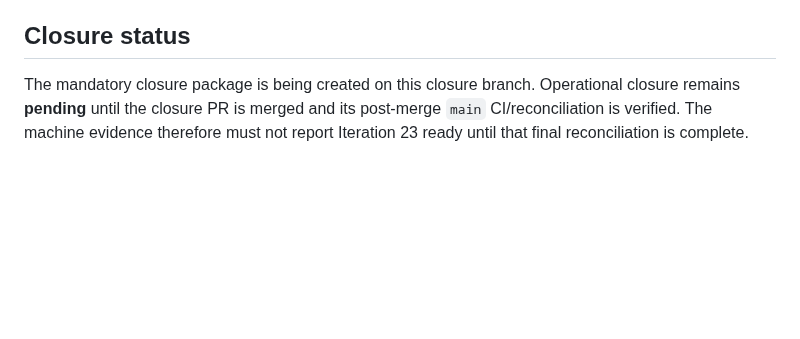
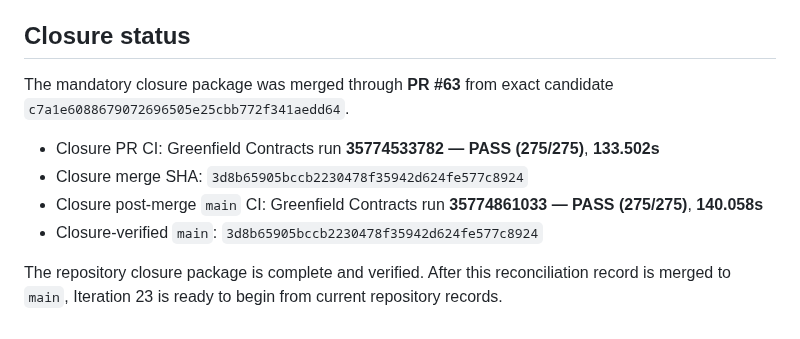
Before and after one commit to gttome/New-Daily-AI-Brief, a Markdown page: docs/ITERATION22_AFTER_ACTION_2026-09-21.md, the part around the change. Drawn GitHub-style; blank space fills up the shorter version.

Commit message:
Iteration 22: reconcile verified closure status

```diff
--- a/docs/ITERATION22_AFTER_ACTION_2026-09-21.md
+++ b/docs/ITERATION22_AFTER_ACTION_2026-09-21.md
@@ -111,4 +111,11 @@ No real production executor was implemented, bound, or invoked. No production cr
 
 ## Closure status
 
-The mandatory closure package is being created on this closure branch. Operational closure remains **pending** until the closure PR is merged and its post-merge `main` CI/reconciliation is verified. The machine evidence therefore must not report Iteration 23 ready until that final reconciliation is complete.
+The mandatory closure package was merged through **PR #63** from exact candidate `c7a1e6088679072696505e25cbb772f341aedd64`.
+
+- Closure PR CI: Greenfield Contracts run **35774533782 — PASS (275/275)**, **133.502s**
+- Closure merge SHA: `3d8b65905bccb2230478f35942d624fe577c8924`
+- Closure post-merge `main` CI: Greenfield Contracts run **35774861033 — PASS (275/275)**, **140.058s**
+- Closure-verified `main`: `3d8b65905bccb2230478f35942d624fe577c8924`
+
+The repository closure package is complete and verified. After this reconciliation record is merged to `main`, Iteration 23 is ready to begin from current repository records.
```
